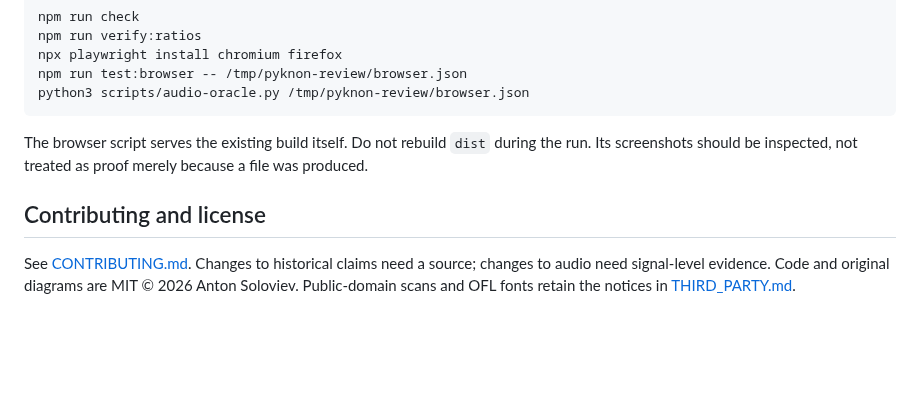
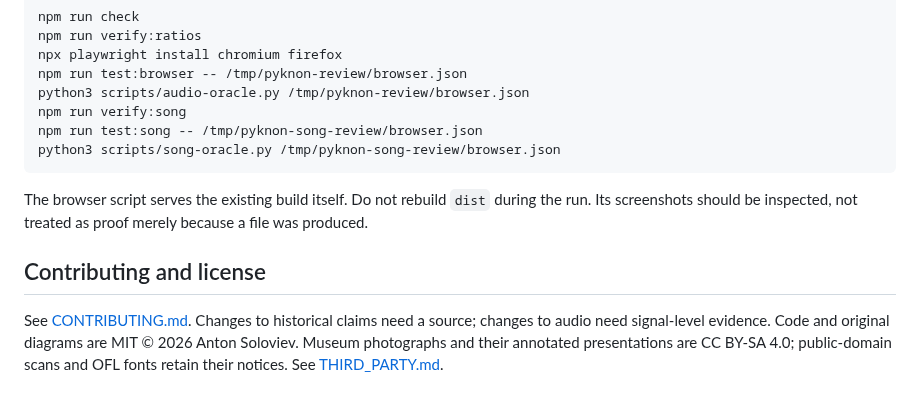
Before and after one commit to antonsoo/pyknon, a Markdown page: README.md, the part around one of its changes. Rendered like a GitHub page; blank space fills up the shorter version.

````diff
--- a/README.md
+++ b/README.md
@@ -116,6 +144,9 @@ npm run verify:ratios
 npx playwright install chromium firefox
 npm run test:browser -- /tmp/pyknon-review/browser.json
 python3 scripts/audio-oracle.py /tmp/pyknon-review/browser.json
+npm run verify:song
+npm run test:song -- /tmp/pyknon-song-review/browser.json
+python3 scripts/song-oracle.py /tmp/pyknon-song-review/browser.json
 ```
 
 The browser script serves the existing build itself. Do not rebuild `dist`
@@ -126,5 +157,6 @@ merely because a file was produced.
 
 See [CONTRIBUTING.md](CONTRIBUTING.md). Changes to historical claims need a
 source; changes to audio need signal-level evidence. Code and original diagrams
-are MIT © 2026 Anton Soloviev. Public-domain scans and OFL fonts retain the
-notices in [THIRD_PARTY.md](THIRD_PARTY.md).
+are MIT © 2026 Anton Soloviev. Museum photographs and their annotated
+presentations are CC BY-SA 4.0; public-domain scans and OFL fonts retain their
+notices. See [THIRD_PARTY.md](THIRD_PARTY.md).
````
Also changed, not shown: other parts of README.md (+31 -3 lines), CHANGELOG.md (+13 -0 lines), CONTRIBUTING.md (+7 -0 lines), docs/seikilos-review.md (added, +156 -0 lines), docs/assets/seikilos-desktop.png (added), docs/assets/seikilos-landing.png (added), docs/assets/seikilos-phone.png (added), 11 other files.
